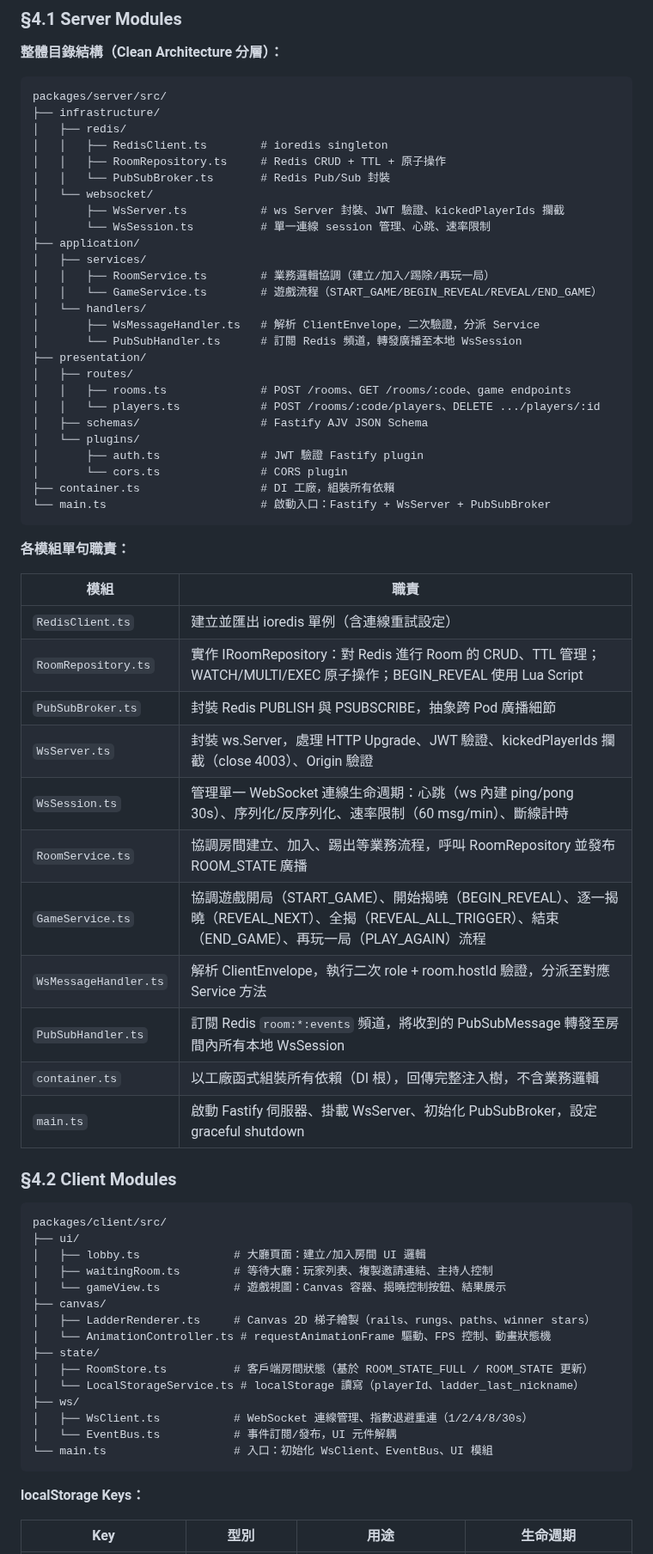
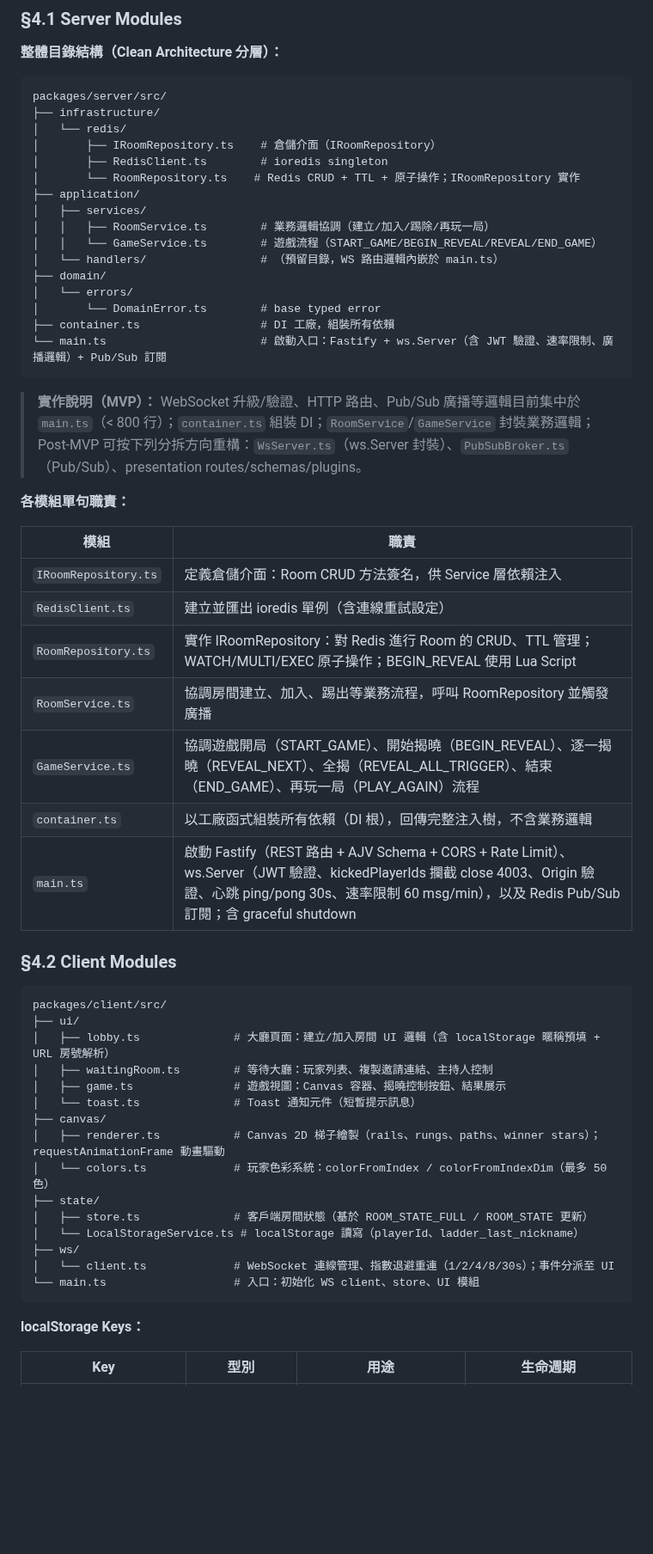
Before and after one commit to ibalasite/climb_stairs, a Markdown page: docs/EDD.md, the part around one of its changes. Shown at 86% size. Drawn GitHub-style; blank space fills up the shorter version.

Commit message:
review(devsop)[STEP-08]: Round 1 fix — 3 CRITICAL findings resolved
CRITICAL:
- §4.1 Server directory tree corrected: removed non-existent WsServer.ts,
  WsSession.ts, PubSubBroker.ts, WsMessageHandler.ts, PubSubHandler.ts,
  presentation/routes/schemas/plugins; added actual IRoomRepository.ts,
  domain/errors/DomainError.ts; added MVP note that WS/HTTP/PubSub logic
  is consolidated in main.ts
- §4.2 Client directory tree corrected: gameView.ts→game.ts, added toast.ts,
  LadderRenderer.ts→renderer.ts, removed AnimationController.ts,
  added colors.ts, RoomStore.ts→store.ts, WsClient.ts→client.ts,
  removed EventBus.ts
- §4.3 Shared package tree corrected: removed non-existent domain/entities/,
  value-objects/, domain/errors/; kept actual use-cases/, prng/, types/,
  added index.ts

HIGH:
- §5.3 Canvas Rendering: LadderRenderer.ts→renderer.ts; colors.ts reference added

````diff
--- a/docs/EDD.md
+++ b/docs/EDD.md
@@ -284,66 +284,54 @@ graph TD
 ```
 packages/server/src/
 ├── infrastructure/
-│   ├── redis/
-│   │   ├── RedisClient.ts        # ioredis singleton
-│   │   ├── RoomRepository.ts     # Redis CRUD + TTL + 原子操作
-│   │   └── PubSubBroker.ts       # Redis Pub/Sub 封裝
-│   └── websocket/
-│       ├── WsServer.ts           # ws Server 封裝、JWT 驗證、kickedPlayerIds 攔截
-│       └── WsSession.ts          # 單一連線 session 管理、心跳、速率限制
+│   └── redis/
+│       ├── IRoomRepository.ts    # 倉儲介面（IRoomRepository）
+│       ├── RedisClient.ts        # ioredis singleton
+│       └── RoomRepository.ts    # Redis CRUD + TTL + 原子操作；IRoomRepository 實作
 ├── application/
 │   ├── services/
 │   │   ├── RoomService.ts        # 業務邏輯協調（建立/加入/踢除/再玩一局）
 │   │   └── GameService.ts        # 遊戲流程（START_GAME/BEGIN_REVEAL/REVEAL/END_GAME）
-│   └── handlers/
-│       ├── WsMessageHandler.ts   # 解析 ClientEnvelope，二次驗證，分派 Service
-│       └── PubSubHandler.ts      # 訂閱 Redis 頻道，轉發廣播至本地 WsSession
-├── presentation/
-│   ├── routes/
-│   │   ├── rooms.ts              # POST /rooms、GET /rooms/:code、game endpoints
-│   │   └── players.ts            # POST /rooms/:code/players、DELETE .../players/:id
-│   ├── schemas/                  # Fastify AJV JSON Schema
-│   └── plugins/
-│       ├── auth.ts               # JWT 驗證 Fastify plugin
-│       └── cors.ts               # CORS plugin
+│   └── handlers/                 # （預留目錄，WS 路由邏輯內嵌於 main.ts）
+├── domain/
+│   └── errors/
+│       └── DomainError.ts        # base typed error
 ├── container.ts                  # DI 工廠，組裝所有依賴
-└── main.ts                       # 啟動入口：Fastify + WsServer + PubSubBroker
+└── main.ts                       # 啟動入口：Fastify + ws.Server（含 JWT 驗證、速率限制、廣播邏輯）+ Pub/Sub 訂閱
 ```
+
+> **實作說明（MVP）：** WebSocket 升級/驗證、HTTP 路由、Pub/Sub 廣播等邏輯目前集中於 `main.ts`（< 800 行）；`container.ts` 組裝 DI；`RoomService`/`GameService` 封裝業務邏輯；Post-MVP 可按下列分拆方向重構：`WsServer.ts`（ws.Server 封裝）、`PubSubBroker.ts`（Pub/Sub）、presentation routes/schemas/plugins。
 
 **各模組單句職責：**
 
 | 模組 | 職責 |
 |------|------|
+| `IRoomRepository.ts` | 定義倉儲介面：Room CRUD 方法簽名，供 Service 層依賴注入 |
 | `RedisClient.ts` | 建立並匯出 ioredis 單例（含連線重試設定） |
 | `RoomRepository.ts` | 實作 IRoomRepository：對 Redis 進行 Room 的 CRUD、TTL 管理；WATCH/MULTI/EXEC 原子操作；BEGIN_REVEAL 使用 Lua Script |
-| `PubSubBroker.ts` | 封裝 Redis PUBLISH 與 PSUBSCRIBE，抽象跨 Pod 廣播細節 |
-| `WsServer.ts` | 封裝 ws.Server，處理 HTTP Upgrade、JWT 驗證、kickedPlayerIds 攔截（close 4003）、Origin 驗證 |
-| `WsSession.ts` | 管理單一 WebSocket 連線生命週期：心跳（ws 內建 ping/pong 30s）、序列化/反序列化、速率限制（60 msg/min）、斷線計時 |
-| `RoomService.ts` | 協調房間建立、加入、踢出等業務流程，呼叫 RoomRepository 並發布 ROOM_STATE 廣播 |
+| `RoomService.ts` | 協調房間建立、加入、踢出等業務流程，呼叫 RoomRepository 並觸發廣播 |
 | `GameService.ts` | 協調遊戲開局（START_GAME）、開始揭曉（BEGIN_REVEAL）、逐一揭曉（REVEAL_NEXT）、全揭（REVEAL_ALL_TRIGGER）、結束（END_GAME）、再玩一局（PLAY_AGAIN）流程 |
-| `WsMessageHandler.ts` | 解析 ClientEnvelope，執行二次 role + room.hostId 驗證，分派至對應 Service 方法 |
-| `PubSubHandler.ts` | 訂閱 Redis `room:*:events` 頻道，將收到的 PubSubMessage 轉發至房間內所有本地 WsSession |
 | `container.ts` | 以工廠函式組裝所有依賴（DI 根），回傳完整注入樹，不含業務邏輯 |
-| `main.ts` | 啟動 Fastify 伺服器、掛載 WsServer、初始化 PubSubBroker，設定 graceful shutdown |
+| `main.ts` | 啟動 Fastify（REST 路由 + AJV Schema + CORS + Rate Limit）、ws.Server（JWT 驗證、kickedPlayerIds 攔截 close 4003、Origin 驗證、心跳 ping/pong 30s、速率限制 60 msg/min），以及 Redis Pub/Sub 訂閱；含 graceful shutdown |
 
 ### §4.2 Client Modules
 
 ```
 packages/client/src/
 ├── ui/
-│   ├── lobby.ts              # 大廳頁面：建立/加入房間 UI 邏輯
+│   ├── lobby.ts              # 大廳頁面：建立/加入房間 UI 邏輯（含 localStorage 暱稱預填 + URL 房號解析）
 │   ├── waitingRoom.ts        # 等待大廳：玩家列表、複製邀請連結、主持人控制
-│   └── gameView.ts           # 遊戲視圖：Canvas 容器、揭曉控制按鈕、結果展示
+│   ├── game.ts               # 遊戲視圖：Canvas 容器、揭曉控制按鈕、結果展示
+│   └── toast.ts              # Toast 通知元件（短暫提示訊息）
 ├── canvas/
-│   ├── LadderRenderer.ts     # Canvas 2D 梯子繪製（rails、rungs、paths、winner stars）
-│   └── AnimationController.ts # requestAnimationFrame 驅動、FPS 控制、動畫狀態機
+│   ├── renderer.ts           # Canvas 2D 梯子繪製（rails、rungs、paths、winner stars）；requestAnimationFrame 動畫驅動
+│   └── colors.ts             # 玩家色彩系統：colorFromIndex / colorFromIndexDim（最多 50 色）
 ├── state/
-│   ├── RoomStore.ts          # 客戶端房間狀態（基於 ROOM_STATE_FULL / ROOM_STATE 更新）
+│   ├── store.ts              # 客戶端房間狀態（基於 ROOM_STATE_FULL / ROOM_STATE 更新）
 │   └── LocalStorageService.ts # localStorage 讀寫（playerId、ladder_last_nickname）
 ├── ws/
-│   ├── WsClient.ts           # WebSocket 連線管理、指數退避重連（1/2/4/8/30s）
-│   └── EventBus.ts           # 事件訂閱/發布，UI 元件解耦
-└── main.ts                   # 入口：初始化 WsClient、EventBus、UI 模組
+│   └── client.ts             # WebSocket 連線管理、指數退避重連（1/2/4/8/30s）；事件分派至 UI
+└── main.ts                   # 入口：初始化 WS client、store、UI 模組
 ```
 
 **localStorage Keys：**
````
Also changed, not shown: other parts of docs/EDD.md (+5 -14 lines).
